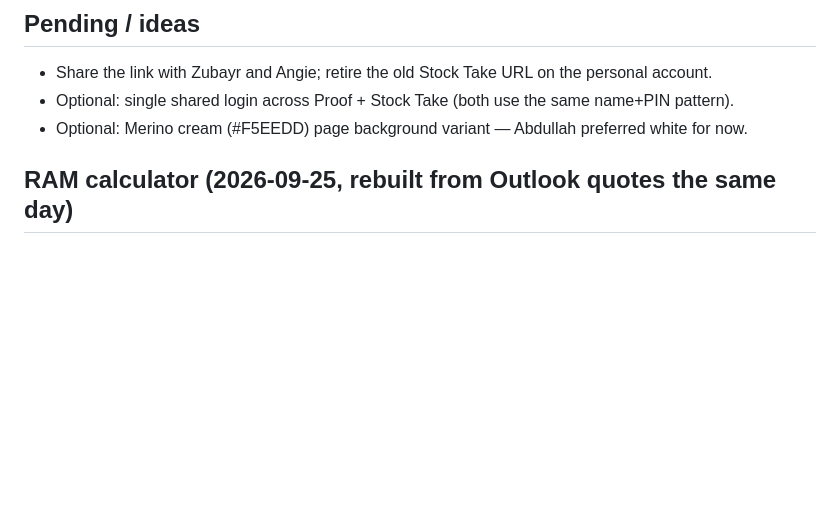
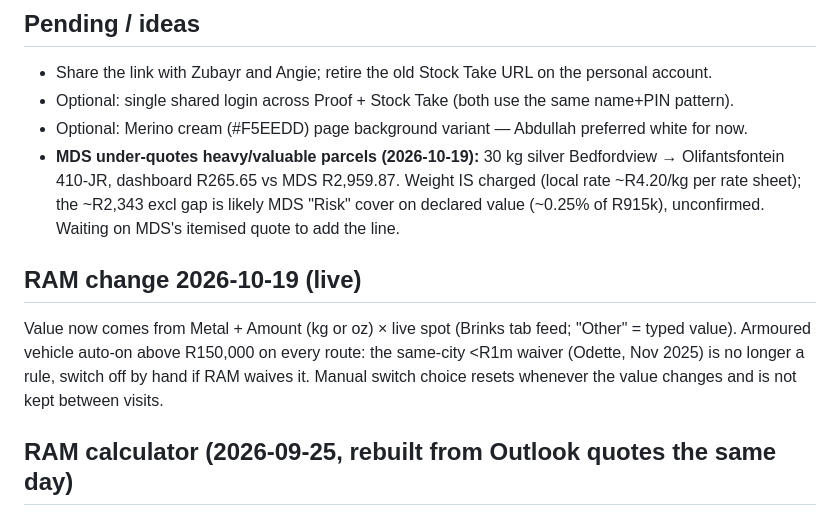
Before and after one commit to AbdullahAragoneses/inventory-dashboard, a Markdown page: PROJECT_SUMMARY.md, the part around the change. GitHub-like rendering; blank space fills up the shorter version.

Commit message:
Summary: RAM metal value + armoured rule; MDS risk-cover gap open
Co-Authored-By: Claude Opus 5.5 <noreply@anthropic.com>

```diff
--- a/PROJECT_SUMMARY.md
+++ b/PROJECT_SUMMARY.md
@@ -100,6 +100,14 @@ Photos instead. Any future embedded app that uses the File System Access API nee
 - Share the link with Zubayr and Angie; retire the old Stock Take URL on the personal account.
 - Optional: single shared login across Proof + Stock Take (both use the same name+PIN pattern).
 - Optional: Merino cream (#F5EEDD) page background variant — Abdullah preferred white for now.
+- **MDS under-quotes heavy/valuable parcels (2026-10-19):** 30 kg silver Bedfordview → Olifantsfontein 410-JR, dashboard
+  R265.65 vs MDS R2,959.87. Weight IS charged (local rate ~R4.20/kg per rate sheet); the ~R2,343 excl gap is likely MDS
+  "Risk" cover on declared value (~0.25% of R915k), unconfirmed. Waiting on MDS's itemised quote to add the line.
+
+## RAM change 2026-10-19 (live)
+Value now comes from Metal + Amount (kg or oz) × live spot (Brinks tab feed; "Other" = typed value). Armoured vehicle
+auto-on above R150,000 on every route: the same-city <R1m waiver (Odette, Nov 2025) is no longer a rule, switch off by
+hand if RAM waives it. Manual switch choice resets whenever the value changes and is not kept between visits.
 
 ## RAM calculator (2026-09-25, rebuilt from Outlook quotes the same day)
 First version copied `abdullahs storage
```
